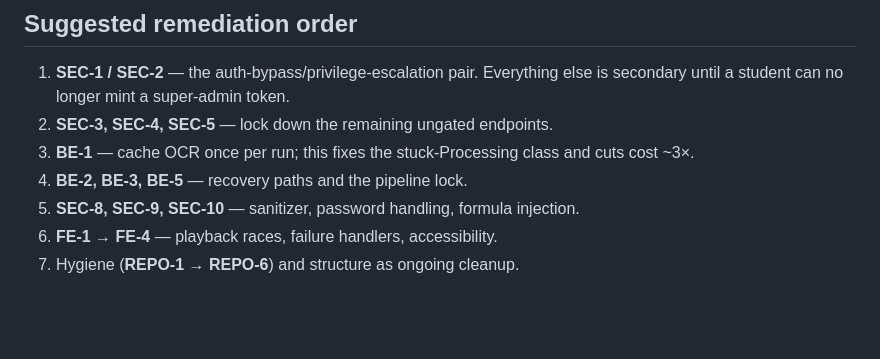
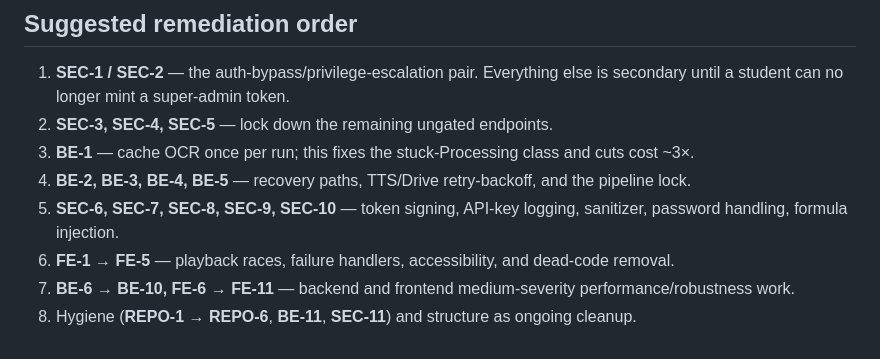
Before and after one commit to OPS-PIvers/Spartan_Read_Aloud, a Markdown page: AUDIT.md, the part around the change. GitHub-like rendering; blank space fills up the shorter version.

Commit message:
docs: complete remediation order to cover all audit findings
Address review feedback: the suggested remediation order omitted several
findings. Expand it so every finding (BE-4/6-11, FE-5-11, SEC-6/7/11) is
placed in the roadmap.

Co-Authored-By: Claude Fable 5 <noreply@anthropic.com>
Claude-Session: https://claude.ai/code/session_01FN9DGCJhFjhuzyLwFvV5rk

```diff
--- a/AUDIT.md
+++ b/AUDIT.md
@@ -227,7 +227,9 @@ mismatch failure class and cuts OCR/image work ~3×.
    student can no longer mint a super-admin token.
 2. **SEC-3, SEC-4, SEC-5** — lock down the remaining ungated endpoints.
 3. **BE-1** — cache OCR once per run; this fixes the stuck-Processing class and cuts cost ~3×.
-4. **BE-2, BE-3, BE-5** — recovery paths and the pipeline lock.
-5. **SEC-8, SEC-9, SEC-10** — sanitizer, password handling, formula injection.
-6. **FE-1 → FE-4** — playback races, failure handlers, accessibility.
-7. Hygiene (**REPO-1 → REPO-6**) and structure as ongoing cleanup.
+4. **BE-2, BE-3, BE-4, BE-5** — recovery paths, TTS/Drive retry-backoff, and the pipeline lock.
+5. **SEC-6, SEC-7, SEC-8, SEC-9, SEC-10** — token signing, API-key logging, sanitizer, password
+   handling, formula injection.
+6. **FE-1 → FE-5** — playback races, failure handlers, accessibility, and dead-code removal.
+7. **BE-6 → BE-10, FE-6 → FE-11** — backend and frontend medium-severity performance/robustness work.
+8. Hygiene (**REPO-1 → REPO-6**, **BE-11**, **SEC-11**) and structure as ongoing cleanup.
```
